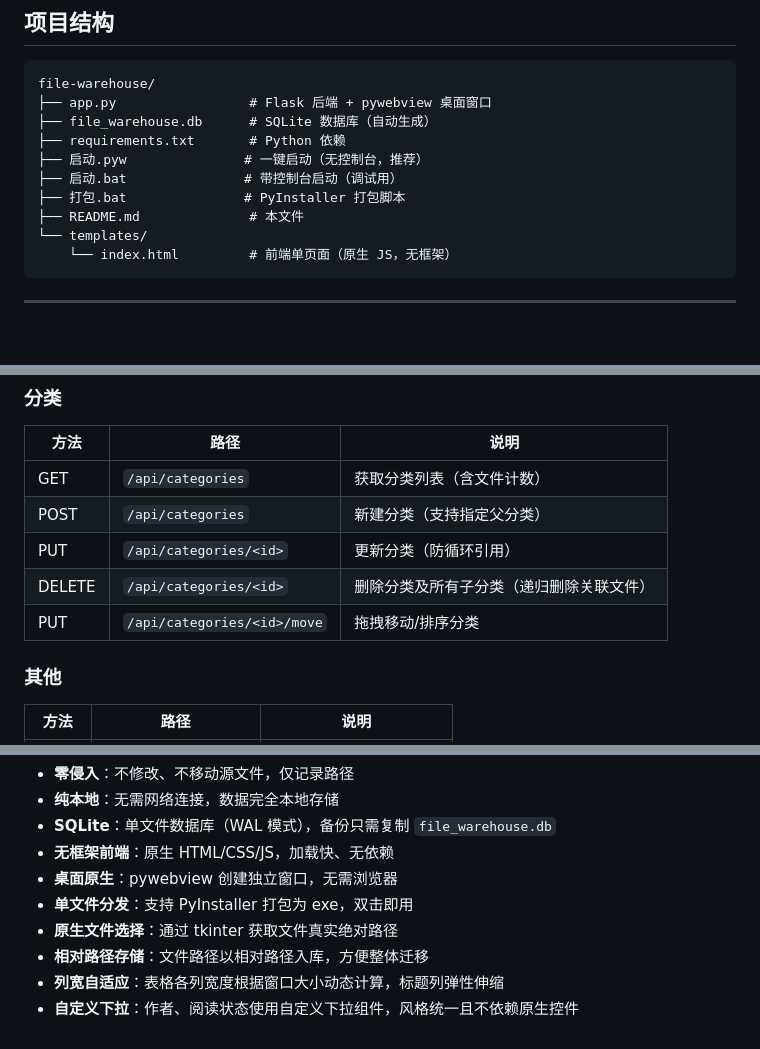
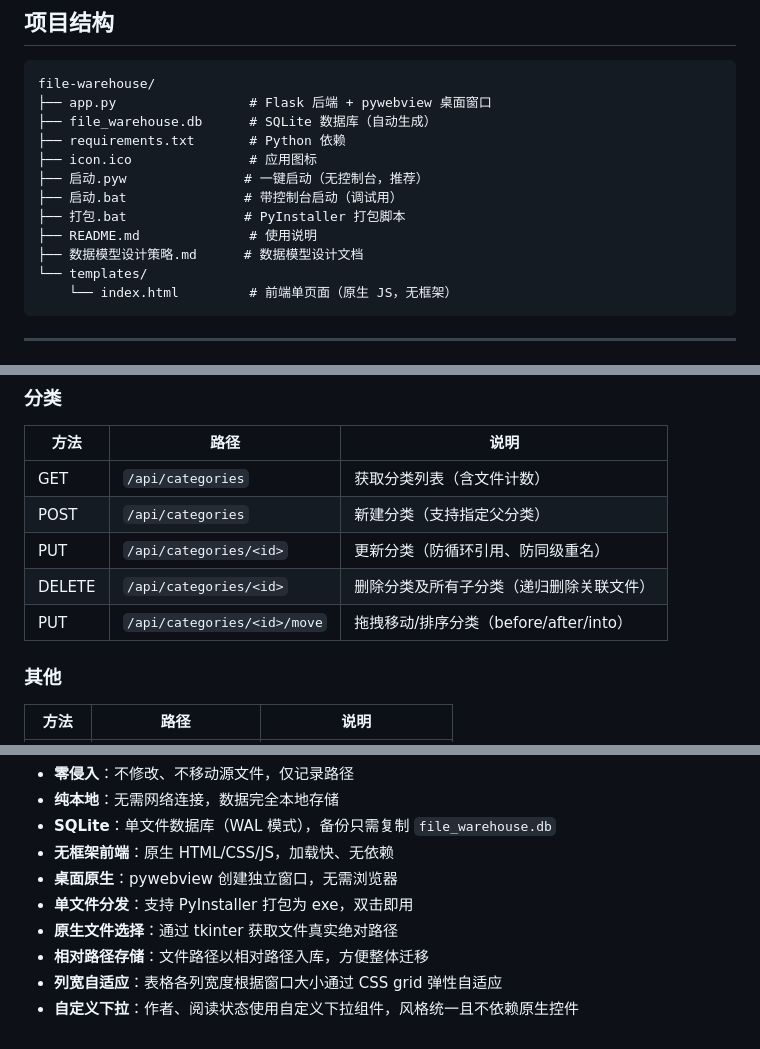
Before and after one commit to dxming5/file-warehouse, a Markdown page: README.md, 3 parts joined by grey strips. GitHub-like rendering; blank space fills up the shorter version.

````diff
--- a/README.md
+++ b/README.md
@@ -46,10 +46,12 @@ file-warehouse/
 ├── app.py                 # Flask 后端 + pywebview 桌面窗口
 ├── file_warehouse.db      # SQLite 数据库（自动生成）
 ├── requirements.txt       # Python 依赖
+├── icon.ico               # 应用图标
 ├── 启动.pyw               # 一键启动（无控制台，推荐）
 ├── 启动.bat               # 带控制台启动（调试用）
 ├── 打包.bat               # PyInstaller 打包脚本
-├── README.md              # 本文件
+├── README.md              # 使用说明
+├── 数据模型设计策略.md      # 数据模型设计文档
 └── templates/
     └── index.html         # 前端单页面（原生 JS，无框架）
 ```
@@ -98,9 +101,9 @@ file-warehouse/
 |------|------|------|
 | GET | `/api/categories` | 获取分类列表（含文件计数） |
 | POST | `/api/categories` | 新建分类（支持指定父分类） |
-| PUT | `/api/categories/<id>` | 更新分类（防循环引用） |
+| PUT | `/api/categories/<id>` | 更新分类（防循环引用、防同级重名） |
 | DELETE | `/api/categories/<id>` | 删除分类及所有子分类（递归删除关联文件） |
-| PUT | `/api/categories/<id>/move` | 拖拽移动/排序分类
+| PUT | `/api/categories/<id>/move` | 拖拽移动/排序分类（before/after/into） |
 
 ### 其他
 
@@ -141,5 +144,5 @@ files 表核心字段：
 - **单文件分发**：支持 PyInstaller 打包为 exe，双击即用
 - **原生文件选择**：通过 tkinter 获取文件真实绝对路径
 - **相对路径存储**：文件路径以相对路径入库，方便整体迁移
-- **列宽自适应**：表格各列宽度根据窗口大小动态计算，标题列弹性伸缩
+- **列宽自适应**：表格各列宽度根据窗口大小通过 CSS grid 弹性自适应
 - **自定义下拉**：作者、阅读状态使用自定义下拉组件，风格统一且不依赖原生控件
````
Also changed, not shown: other parts of README.md (+1 -0 lines), 数据模型设计策略.md (+7 -15 lines).
